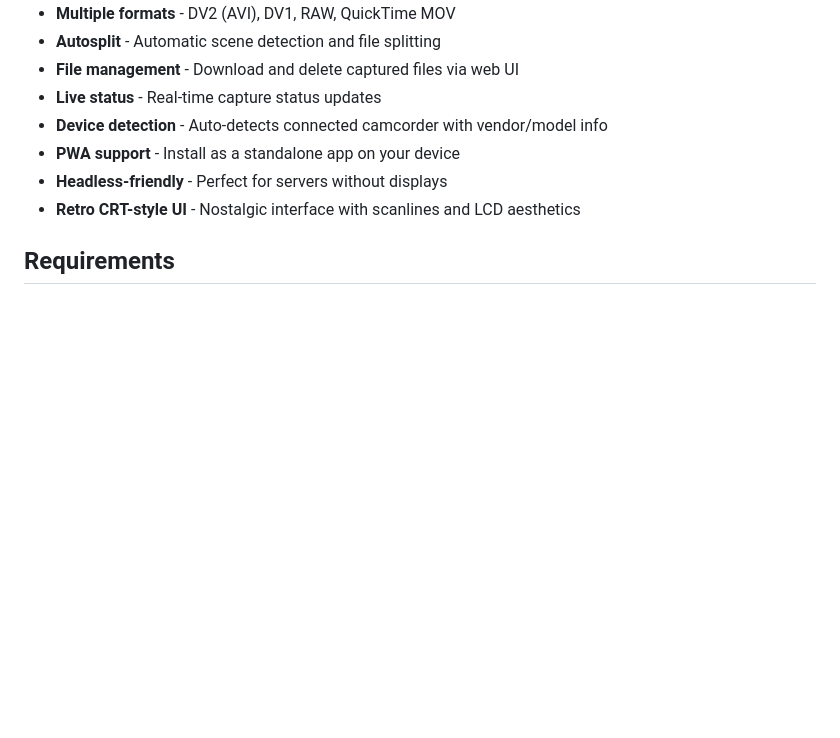
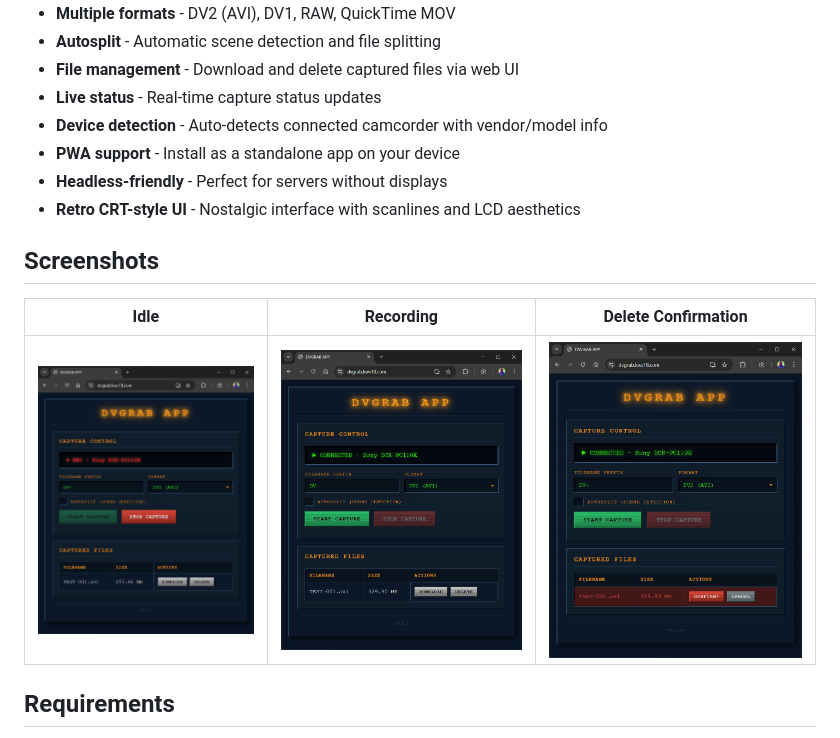
Before and after one commit to alanbaugher/dvgrab-WebUI-podman, a Markdown page: README.md, the part around the change. Drawn GitHub-style; pictures changed too: screenshots/ui-delete-confirm.png (added), screenshots/ui-idle.png (added), screenshots/ui-recording.png (added); blank space fills up the shorter version.

Commit message:
Prepare repo for public release
- Add MIT LICENSE file
- Add screenshots (idle, recording, delete confirmation)
- Add screenshots section to README
- Use generic ./captures path in docker-compose.yml

```diff
--- a/README.md
+++ b/README.md
@@ -13,6 +13,12 @@ A web-based UI for capturing DV video from FireWire-connected camcorders using d
 - **PWA support** - Install as a standalone app on your device
 - **Headless-friendly** - Perfect for servers without displays
 - **Retro CRT-style UI** - Nostalgic interface with scanlines and LCD aesthetics
+
+## Screenshots
+
+| Idle | Recording | Delete Confirmation |
+|:----:|:---------:|:-------------------:|
+| ![Idle](screenshots/ui-idle.png) | ![Recording](screenshots/ui-recording.png) | ![Delete](screenshots/ui-delete-confirm.png) |
 
 ## Requirements
 
```
Also changed, not shown: 2 other files.
